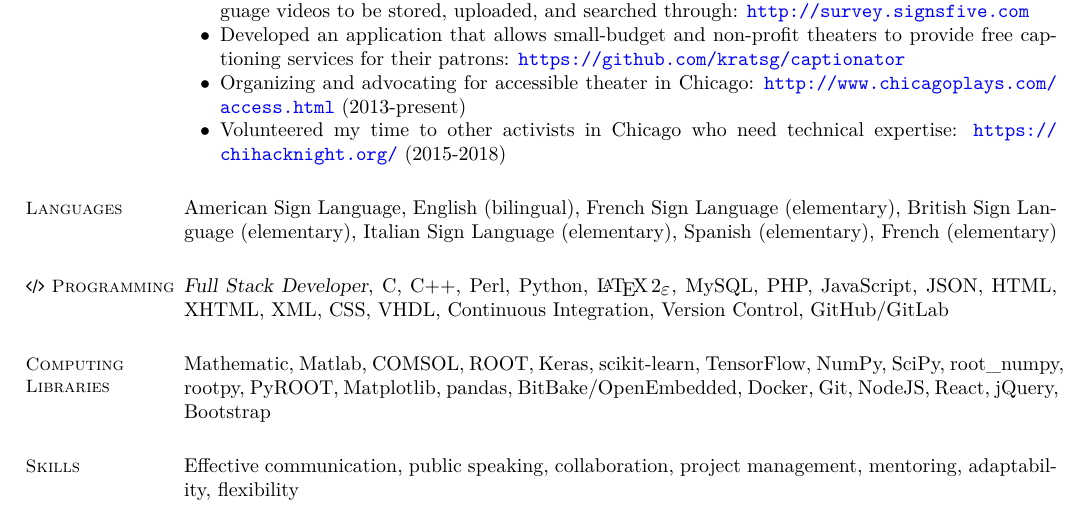
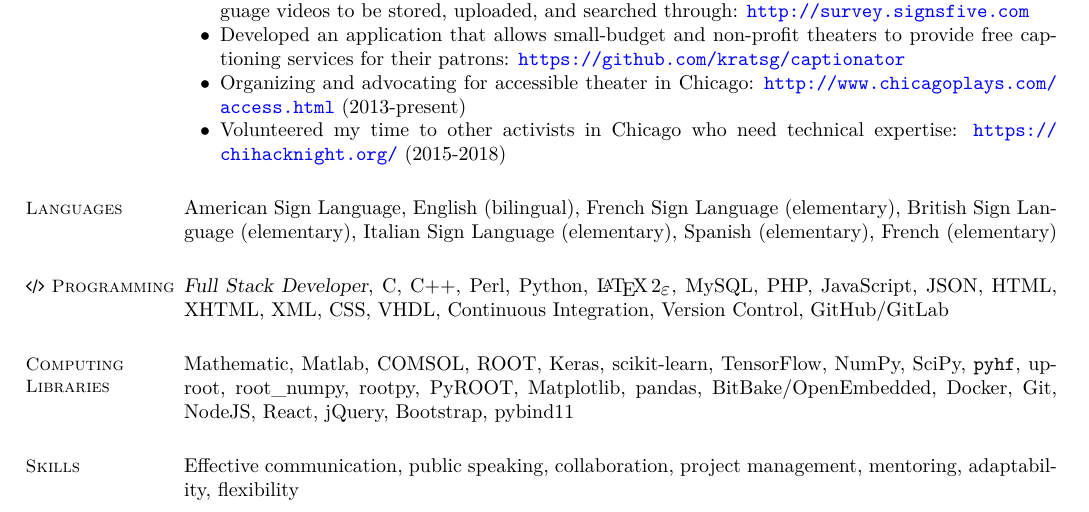
Before and after one commit to kratsg/cv, a LaTeX CV (cv_GiordonStark.tex): part of page 5 of 5, cut so that both start at the same text. Compiled offline with XeLaTeX.

Commit message:
add pyhf typeset

```diff
--- a/cv_GiordonStark.tex
+++ b/cv_GiordonStark.tex
@@ -260,7 +260,7 @@ American Sign Language, English (bilingual), French Sign Language (elementary),
 
 \section{\mysidestyle Computing Libraries}
 
-Mathematic, Matlab, COMSOL, ROOT, Keras, scikit-learn, TensorFlow, NumPy, SciPy, root\_numpy, rootpy, PyROOT, Matplotlib, pandas, BitBake/OpenEmbedded, Docker, Git, NodeJS, React, jQuery, Bootstrap
+Mathematic, Matlab, COMSOL, ROOT, Keras, scikit-learn, TensorFlow, NumPy, SciPy, \texttt{pyhf}, uproot, root\_numpy, rootpy, PyROOT, Matplotlib, pandas, BitBake/OpenEmbedded, Docker, Git, NodeJS, React, jQuery, Bootstrap, pybind11
 
 \section{\mysidestyle Skills}
 
```
